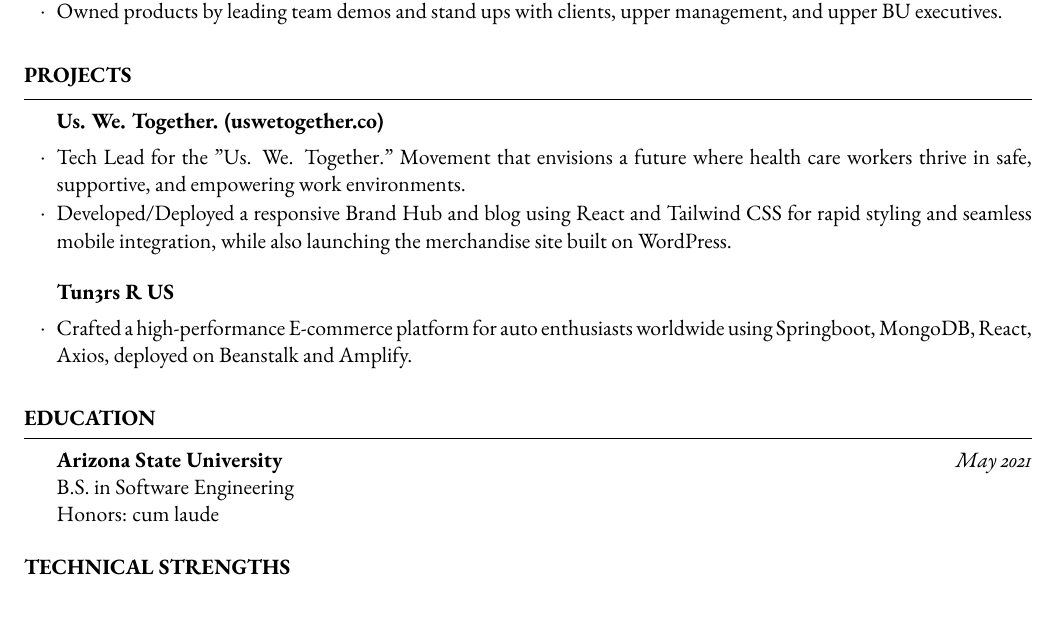
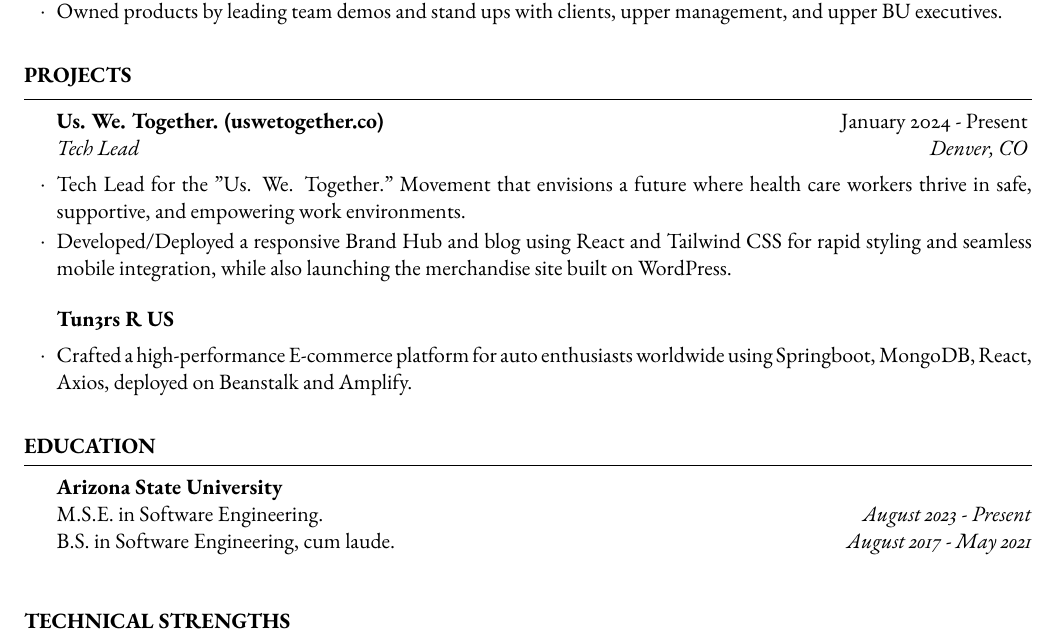
Before and after one commit to aaanguia/Resume, a LaTeX CV (template.tex): part of the page, cut so that both start at the same text, the shorter picture padded with empty space. Compiled offline with pdfLaTeX.

Commit message:
Updating Document with masters

```diff
--- a/template.tex
+++ b/template.tex
@@ -73,7 +73,7 @@
 
 \begin{rSection}{PROJECTS}
 
-	\begin{rSubsection}{Us. We. Together. (uswetogether.co)}{}{}{}
+	\begin{rSubsection}{Us. We. Together. (uswetogether.co)}{January 2024 - Present}{Tech Lead}{Denver, CO}
 		\item Tech Lead for the "Us. We. Together." Movement that envisions a future where health care workers thrive in safe, supportive, and empowering work environments.
 		\item Developed/Deployed a responsive Brand Hub and blog using React and Tailwind CSS for rapid styling and seamless mobile integration, while also launching the merchandise site built on WordPress.
 	\end{rSubsection}
@@ -91,10 +91,9 @@
 %----------------------------------------------------------------------------------------
 
 \begin{rSection}{Education}
-
-	\textbf{Arizona State University} \hfill \textit{May 2021} \\
-	B.S. in Software Engineering \\
-	Honors: cum laude
+    \textbf{Arizona State University}  \\
+	M.S.E. in Software Engineering. \hfill \textit{August 2023 - Present} \\
+	B.S. in Software Engineering, cum laude. \hfill \textit{August 2017 - May 2021} \\
 \end{rSection}
 %----------------------------------------------------------------------------------------
 %	TECHNICAL STRENGTHS SECTION
```
Also changed, not shown: template.pdf, 3 other files.
